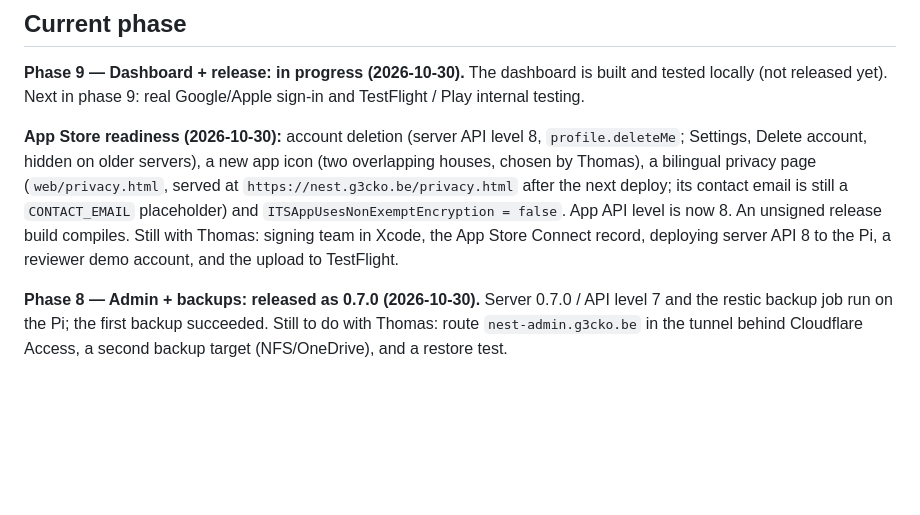
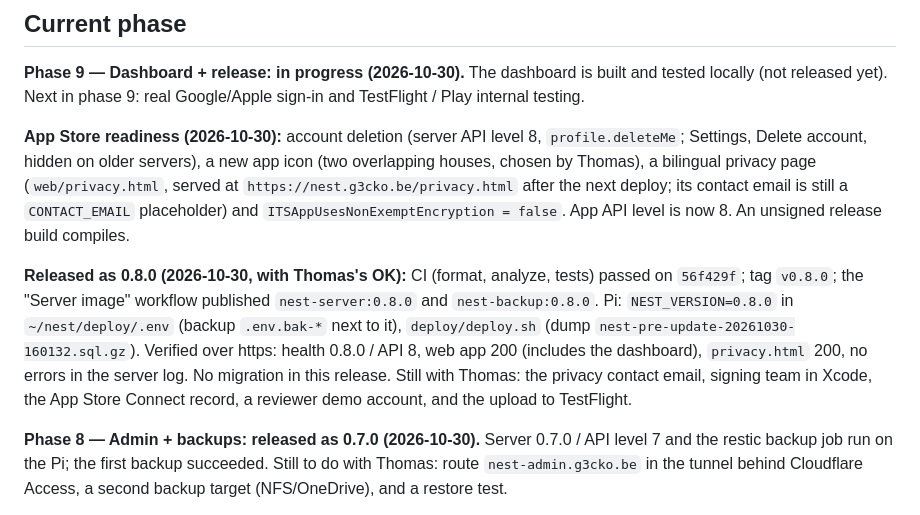
Before and after one commit to ThomasRooyakkers/Nest, a Markdown page: docs/STATUS.md, the part around the change. GitHub-like rendering; blank space fills up the shorter version.

Commit message:
docs: 0.8.0 released to the Pi
Co-Authored-By: Claude Opus 5.5 <noreply@anthropic.com>

```diff
--- a/docs/STATUS.md
+++ b/docs/STATUS.md
@@ -12,9 +12,17 @@ app icon (two overlapping houses, chosen by Thomas), a bilingual privacy page
 (`web/privacy.html`, served at `https://nest.g3cko.be/privacy.html` after the
 next deploy; its contact email is still a `CONTACT_EMAIL` placeholder) and
 `ITSAppUsesNonExemptEncryption = false`. App API level is now 8. An unsigned
-release build compiles. Still with Thomas: signing team in Xcode, the App
-Store Connect record, deploying server API 8 to the Pi, a reviewer demo
-account, and the upload to TestFlight.
+release build compiles.
+
+**Released as 0.8.0 (2026-10-30, with Thomas's OK):** CI (format, analyze,
+tests) passed on `56f429f`; tag `v0.8.0`; the "Server image" workflow
+published `nest-server:0.8.0` and `nest-backup:0.8.0`. Pi: `NEST_VERSION=0.8.0`
+in `~/nest/deploy/.env` (backup `.env.bak-*` next to it), `deploy/deploy.sh`
+(dump `nest-pre-update-20261030-160132.sql.gz`). Verified over https: health
+0.8.0 / API 8, web app 200 (includes the dashboard), `privacy.html` 200, no
+errors in the server log. No migration in this release. Still with Thomas:
+the privacy contact email, signing team in Xcode, the App Store Connect
+record, a reviewer demo account, and the upload to TestFlight.
 
 **Phase 8 — Admin + backups: released as 0.7.0 (2026-10-30).** Server
 0.7.0 / API level 7 and the restic backup job run on the Pi; the first
```
